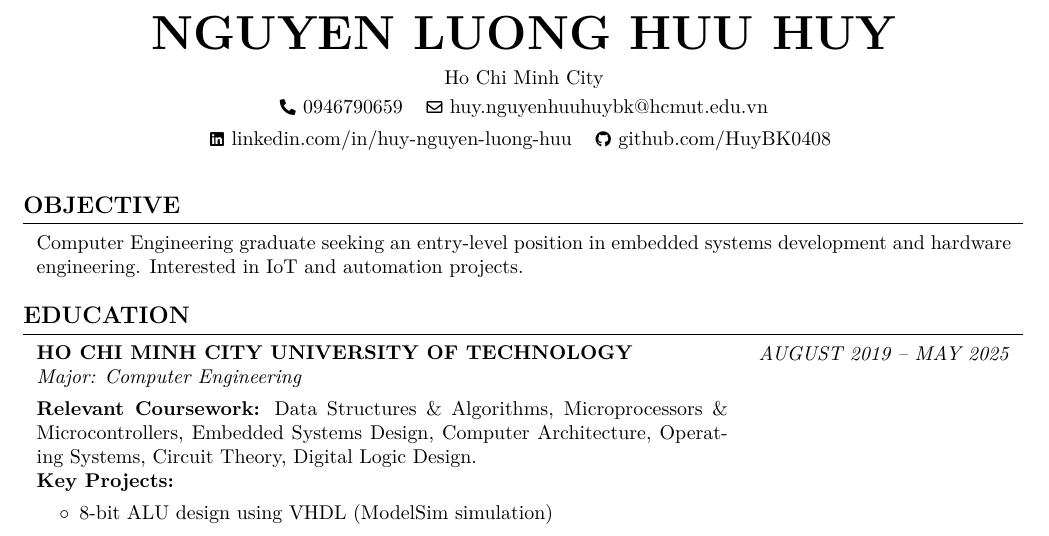
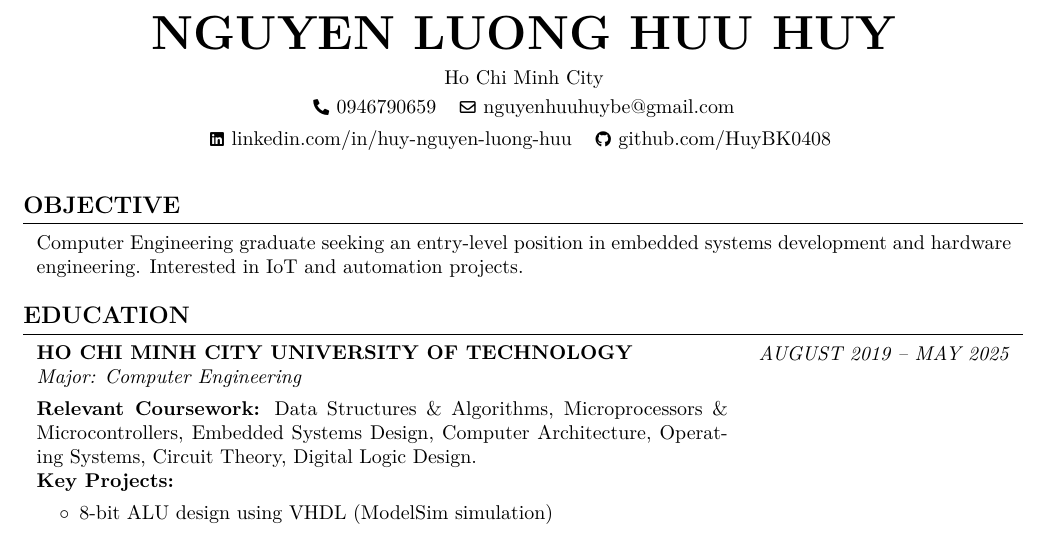
Before and after one commit to HThanh-how/NLHH_CV, a LaTeX document (main.tex): part of page 1 of 2, cut so that both start at the same text. Compiled offline with pdfLaTeX.

Commit message:
Update email contact in main.tex to reflect current address, ensuring accurate communication details in the document.

```diff
--- a/main.tex
+++ b/main.tex
@@ -140,7 +140,7 @@
     Ho Chi Minh City \\[0.05cm] % Small break after city
     \mbox{\color{black}\footnotesize\faPhone*}\hspace*{0.13cm}0946790659
     \kern 0.3cm
-    \mbox{\color{black}\footnotesize\faEnvelope[regular]}\hspace*{0.13cm}\headerlink{mailto:huy.nguyenhuuhuybk@hcmut.edu.vn}{huy.nguyenhuuhuybk@hcmut.edu.vn} \\[0.1cm] % Line break and small space
+    \mbox{\color{black}\footnotesize\faEnvelope[regular]}\hspace*{0.13cm}\headerlink{mailto:nguyenhuuhuybe@gmail.com}{nguyenhuuhuybe@gmail.com} \\[0.1cm] % Line break and small space
     \mbox{\color{black}\footnotesize\faLinkedin}\hspace*{0.13cm}\headerlink{https://www.linkedin.com/in/huy-nguy\%E1\%BB\%85n-l\%C6\%B0\%C6\%A1ng-h\%E1\%BB\%AFu-8b322b310/}{linkedin.com/in/huy-nguyen-luong-huu} % Escaped %
     \kern 0.3cm
     \mbox{\color{black}\footnotesize\faGithub}\hspace*{0.13cm}\headerlink{https://github.com/HuyBK0408}{github.com/HuyBK0408}
```
